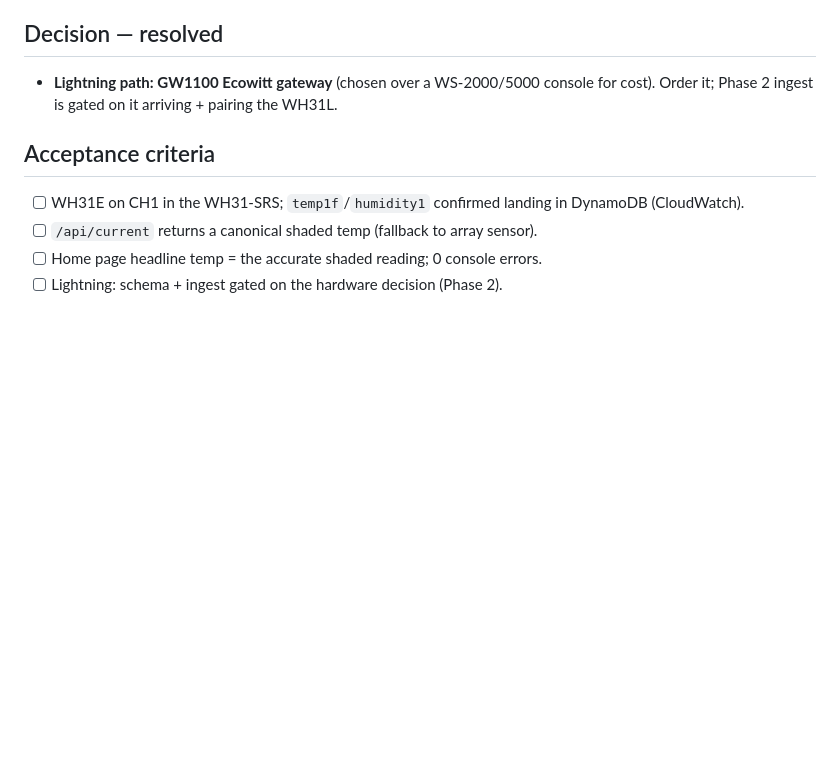
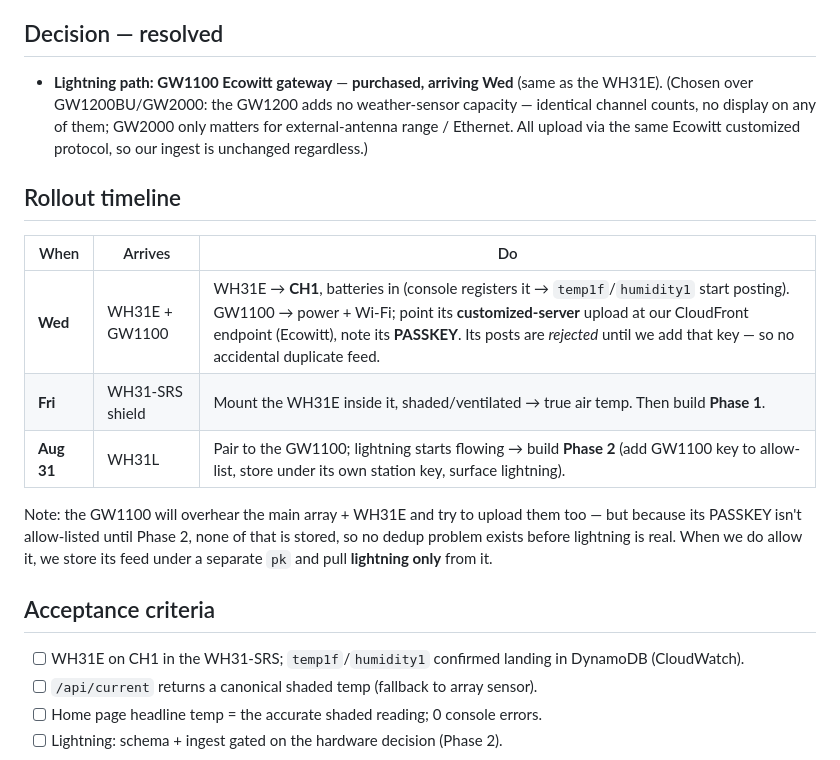
Before and after one commit to cwoskoski/havasulakeweather, a Markdown page: docs/issues/HLW-022-shaded-temp-sensor.md, the part around the change. Drawn GitHub-style; blank space fills up the shorter version.

Commit message:
HLW-022: confirm GW1100 purchased (arrives Wed); add rollout timeline + no-dedup-before-Phase-2 note

```diff
--- a/docs/issues/HLW-022-shaded-temp-sensor.md
+++ b/docs/issues/HLW-022-shaded-temp-sensor.md
@@ -65,8 +65,23 @@ pair, the fallback is an Ecowitt WH57 or a WS-2000/5000 console.
 
 ## Decision — resolved
 
-- **Lightning path: GW1100 Ecowitt gateway** (chosen over a WS-2000/5000 console for cost).
-  Order it; Phase 2 ingest is gated on it arriving + pairing the WH31L.
+- **Lightning path: GW1100 Ecowitt gateway** — **purchased, arriving Wed** (same as the WH31E).
+  (Chosen over GW1200BU/GW2000: the GW1200 adds no weather-sensor capacity — identical channel
+  counts, no display on any of them; GW2000 only matters for external-antenna range / Ethernet.
+  All upload via the same Ecowitt customized protocol, so our ingest is unchanged regardless.)
+
+## Rollout timeline
+
+| When | Arrives | Do |
+|---|---|---|
+| **Wed** | WH31E + GW1100 | WH31E → **CH1**, batteries in (console registers it → `temp1f`/`humidity1` start posting). GW1100 → power + Wi-Fi; point its **customized-server** upload at our CloudFront endpoint (Ecowitt), note its **PASSKEY**. Its posts are *rejected* until we add that key — so no accidental duplicate feed. |
+| **Fri** | WH31-SRS shield | Mount the WH31E inside it, shaded/ventilated → true air temp. Then build **Phase 1**. |
+| **Aug 31** | WH31L | Pair to the GW1100; lightning starts flowing → build **Phase 2** (add GW1100 key to allow-list, store under its own station key, surface lightning). |
+
+Note: the GW1100 will overhear the main array + WH31E and try to upload them too — but because
+its PASSKEY isn't allow-listed until Phase 2, none of that is stored, so no dedup problem exists
+before lightning is real. When we do allow it, we store its feed under a separate `pk` and pull
+**lightning only** from it.
 
 ## Acceptance criteria
 
```
